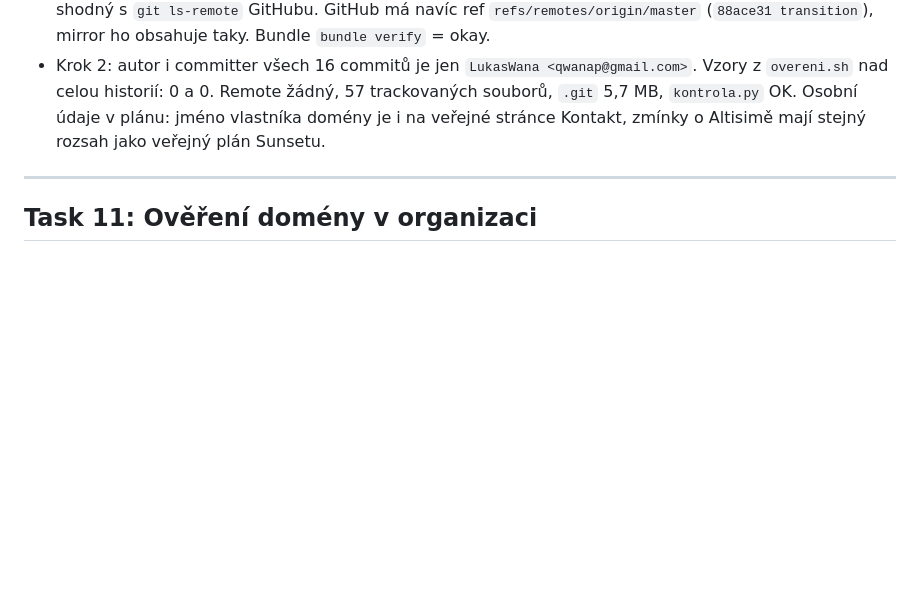
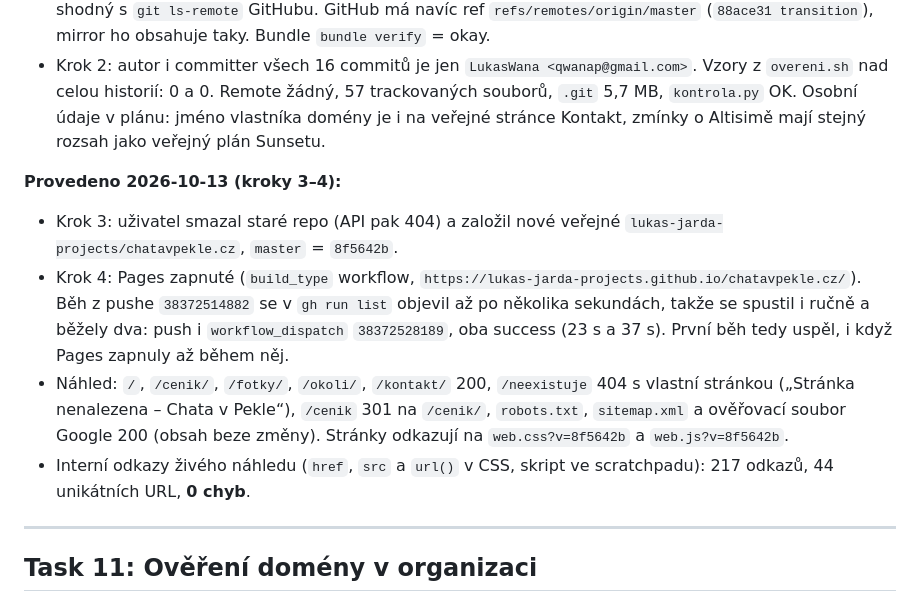
Before and after one commit to lukas-jarda-projects/chatavpekle.cz, a Markdown page: docs/plans/2026-10-13-staticky-web-github-pages.md, the part around the change. GitHub-like rendering; blank space fills up the shorter version.

Commit message:
Plán: Task 10 kroky 3-4, náhled na Pages běží
Co-Authored-By: Claude Opus 5.5 (1M context) <noreply@anthropic.com>

```diff
--- a/docs/plans/2026-10-13-staticky-web-github-pages.md
+++ b/docs/plans/2026-10-13-staticky-web-github-pages.md
@@ -423,6 +423,12 @@ Ověřit: běh prošel, `https://lukas-jarda-projects.github.io/chatavpekle.cz/`
 - Mirror `C:/work/archive/chatavpekle.cz-pred-smazanim.git`: `master` = `8a799dd uprava ceny`, 15 commitů, shodný s `git ls-remote` GitHubu. GitHub má navíc ref `refs/remotes/origin/master` (`88ace31 transition`), mirror ho obsahuje taky. Bundle `bundle verify` = okay.
 - Krok 2: autor i committer všech 16 commitů je jen `LukasWana <qwanap@gmail.com>`. Vzory z `overeni.sh` nad celou historií: 0 a 0. Remote žádný, 57 trackovaných souborů, `.git` 5,7 MB, `kontrola.py` OK. Osobní údaje v plánu: jméno vlastníka domény je i na veřejné stránce Kontakt, zmínky o Altisimě mají stejný rozsah jako veřejný plán Sunsetu.
 
+**Provedeno 2026-10-13 (kroky 3–4):**
+- Krok 3: uživatel smazal staré repo (API pak 404) a založil nové veřejné `lukas-jarda-projects/chatavpekle.cz`, `master` = `8f5642b`.
+- Krok 4: Pages zapnuté (`build_type` workflow, `https://lukas-jarda-projects.github.io/chatavpekle.cz/`). Běh z pushe `38372514882` se v `gh run list` objevil až po několika sekundách, takže se spustil i ručně a běžely dva: push i `workflow_dispatch` `38372528189`, oba success (23 s a 37 s). První běh tedy uspěl, i když Pages zapnuly až během něj.
+- Náhled: `/`, `/cenik/`, `/fotky/`, `/okoli/`, `/kontakt/` 200, `/neexistuje` 404 s vlastní stránkou („Stránka nenalezena – Chata v Pekle“), `/cenik` 301 na `/cenik/`, `robots.txt`, `sitemap.xml` a ověřovací soubor Google 200 (obsah beze změny). Stránky odkazují na `web.css?v=8f5642b` a `web.js?v=8f5642b`.
+- Interní odkazy živého náhledu (`href`, `src` a `url()` v CSS, skript ve scratchpadu): 217 odkazů, 44 unikátních URL, **0 chyb**.
+
 ---
 
 ## Task 11: Ověření domény v organizaci
```
